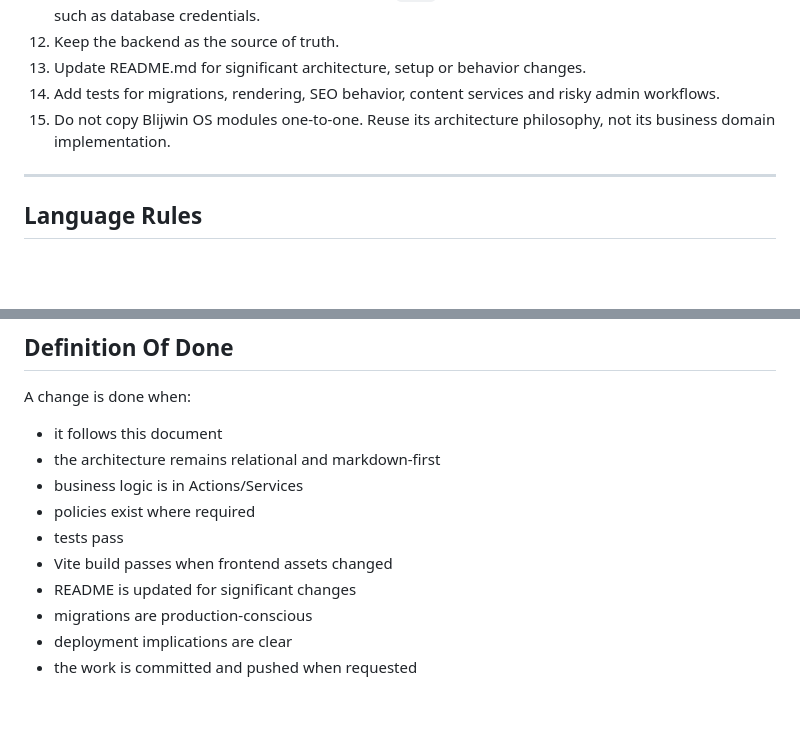
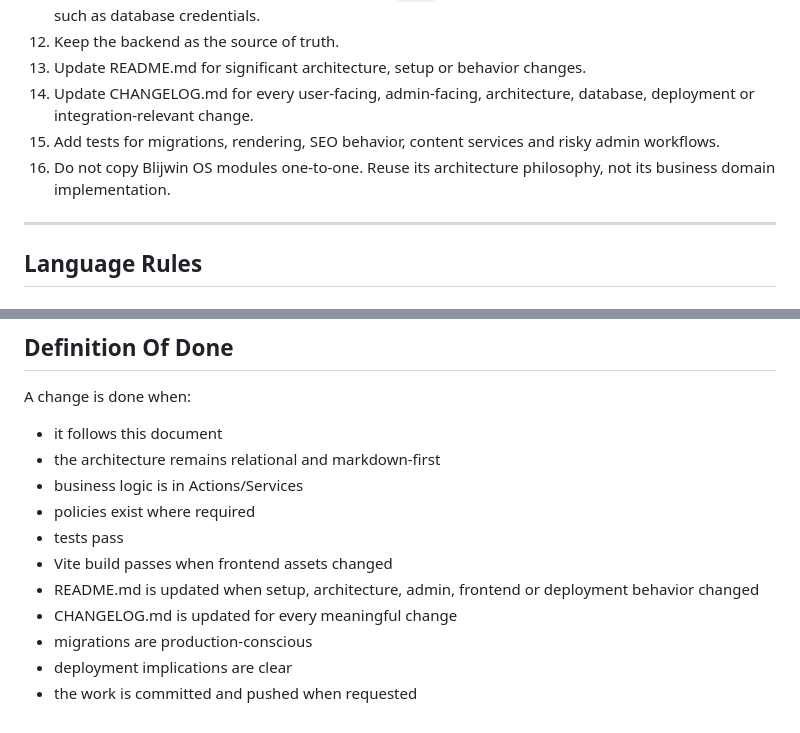
Before and after one commit to blijerd/blijwincontent, a Markdown page: AGENTS.md, 2 parts joined by grey strips. Rendered like a GitHub page; blank space fills up the shorter version.

```diff
--- a/AGENTS.md
+++ b/AGENTS.md
@@ -34,8 +34,9 @@ The goal is to build a commercial-grade, long-lived CMS that is:
 11. Use settings/config for functional defaults; keep `.env` limited to runtime secrets and infrastructure such as database credentials.
 12. Keep the backend as the source of truth.
 13. Update README.md for significant architecture, setup or behavior changes.
-14. Add tests for migrations, rendering, SEO behavior, content services and risky admin workflows.
-15. Do not copy Blijwin OS modules one-to-one. Reuse its architecture philosophy, not its business domain implementation.
+14. Update CHANGELOG.md for every user-facing, admin-facing, architecture, database, deployment or integration-relevant change.
+15. Add tests for migrations, rendering, SEO behavior, content services and risky admin workflows.
+16. Do not copy Blijwin OS modules one-to-one. Reuse its architecture philosophy, not its business domain implementation.
 
 ---
 
@@ -475,7 +525,8 @@ A change is done when:
 - policies exist where required
 - tests pass
 - Vite build passes when frontend assets changed
-- README is updated for significant changes
+- README.md is updated when setup, architecture, admin, frontend or deployment behavior changed
+- CHANGELOG.md is updated for every meaningful change
 - migrations are production-conscious
 - deployment implications are clear
 - the work is committed and pushed when requested
```
Also changed, not shown: other parts of AGENTS.md (+49 -0 lines), CHANGELOG.md (added, +11 -0 lines), README.md (+4 -0 lines).
